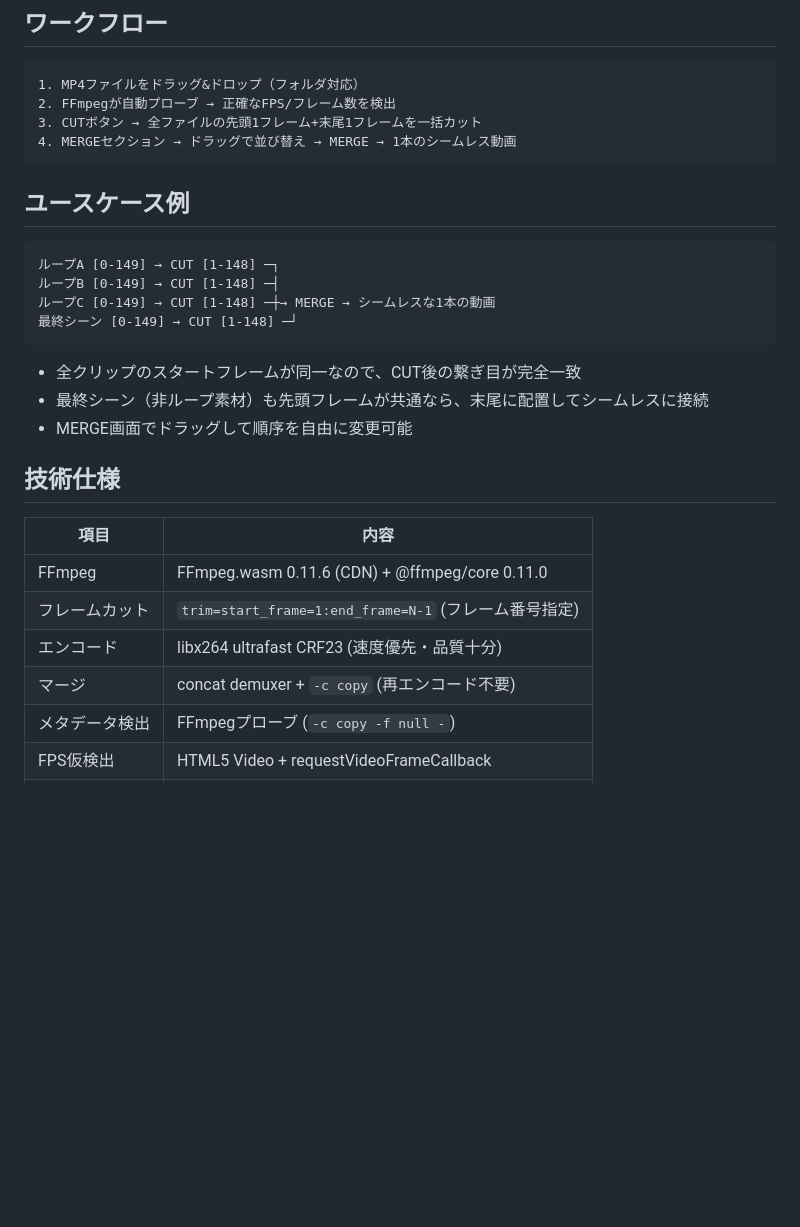
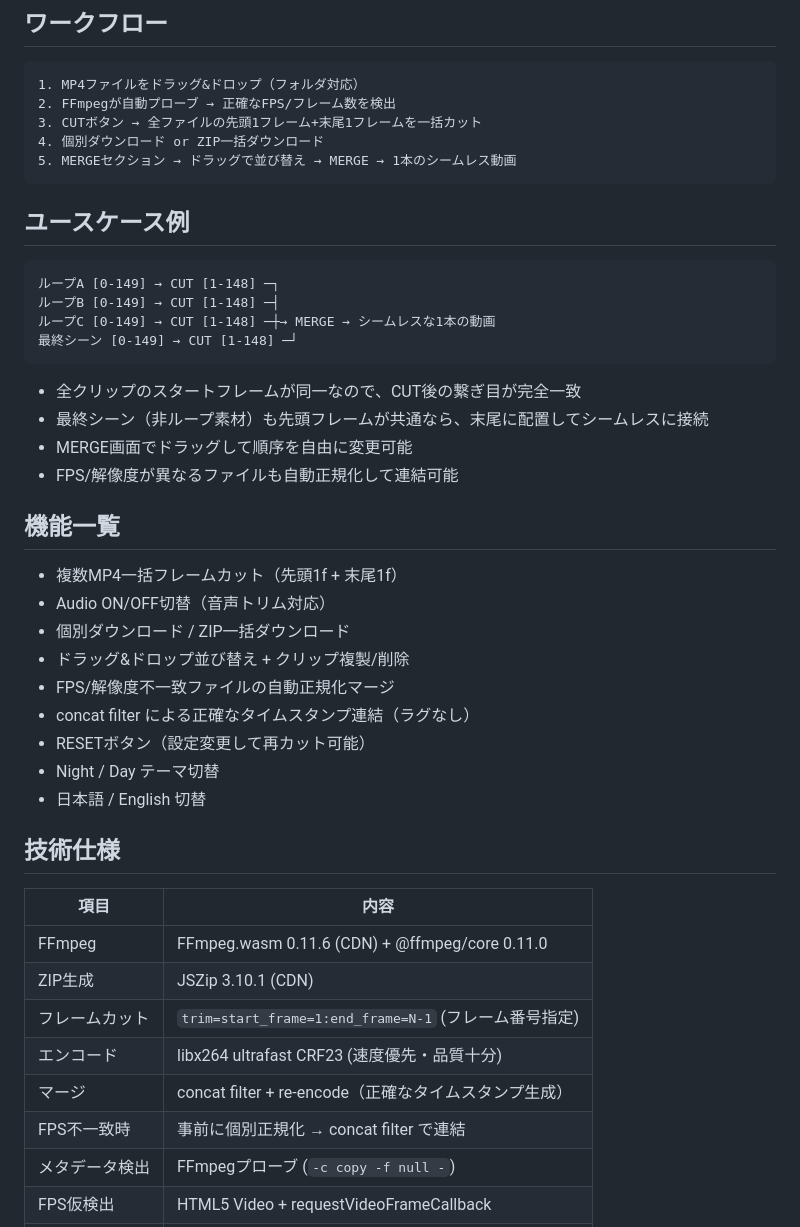
Before and after one commit to daisukeman32/S-CUT-E, a Markdown page: README.md, the part around one of its changes. GitHub-like rendering; blank space fills up the shorter version.

````diff
--- a/README.md
+++ b/README.md
@@ -19,7 +19,8 @@ S-CUT-Eは前後1フレームを一括カットし、滑らかなマージを実
 1. MP4ファイルをドラッグ&ドロップ（フォルダ対応）
 2. FFmpegが自動プローブ → 正確なFPS/フレーム数を検出
 3. CUTボタン → 全ファイルの先頭1フレーム+末尾1フレームを一括カット
-4. MERGEセクション → ドラッグで並び替え → MERGE → 1本のシームレス動画
+4. 個別ダウンロード or ZIP一括ダウンロード
+5. MERGEセクション → ドラッグで並び替え → MERGE → 1本のシームレス動画
 ```
 
 ## ユースケース例
@@ -34,15 +35,30 @@ S-CUT-Eは前後1フレームを一括カットし、滑らかなマージを実
 - 全クリップのスタートフレームが同一なので、CUT後の繋ぎ目が完全一致
 - 最終シーン（非ループ素材）も先頭フレームが共通なら、末尾に配置してシームレスに接続
 - MERGE画面でドラッグして順序を自由に変更可能
+- FPS/解像度が異なるファイルも自動正規化して連結可能
+
+## 機能一覧
+
+- 複数MP4一括フレームカット（先頭1f + 末尾1f）
+- Audio ON/OFF切替（音声トリム対応）
+- 個別ダウンロード / ZIP一括ダウンロード
+- ドラッグ&ドロップ並び替え + クリップ複製/削除
+- FPS/解像度不一致ファイルの自動正規化マージ
+- concat filter による正確なタイムスタンプ連結（ラグなし）
+- RESETボタン（設定変更して再カット可能）
+- Night / Day テーマ切替
+- 日本語 / English 切替
 
 ## 技術仕様
 
 | 項目 | 内容 |
 |------|------|
 | FFmpeg | FFmpeg.wasm 0.11.6 (CDN) + @ffmpeg/core 0.11.0 |
+| ZIP生成 | JSZip 3.10.1 (CDN) |
 | フレームカット | `trim=start_frame=1:end_frame=N-1` (フレーム番号指定) |
 | エンコード | libx264 ultrafast CRF23 (速度優先・品質十分) |
-| マージ | concat demuxer + `-c copy` (再エンコード不要) |
+| マージ | concat filter + re-encode（正確なタイムスタンプ生成） |
+| FPS不一致時 | 事前に個別正規化 → concat filter で連結 |
 | メタデータ検出 | FFmpegプローブ (`-c copy -f null -`) |
 | FPS仮検出 | HTML5 Video + requestVideoFrameCallback |
 | 対応形式 | MP4 (H.264 / H.265入力対応) |
````
Also changed, not shown: other parts of README.md (+1 -38 lines).
